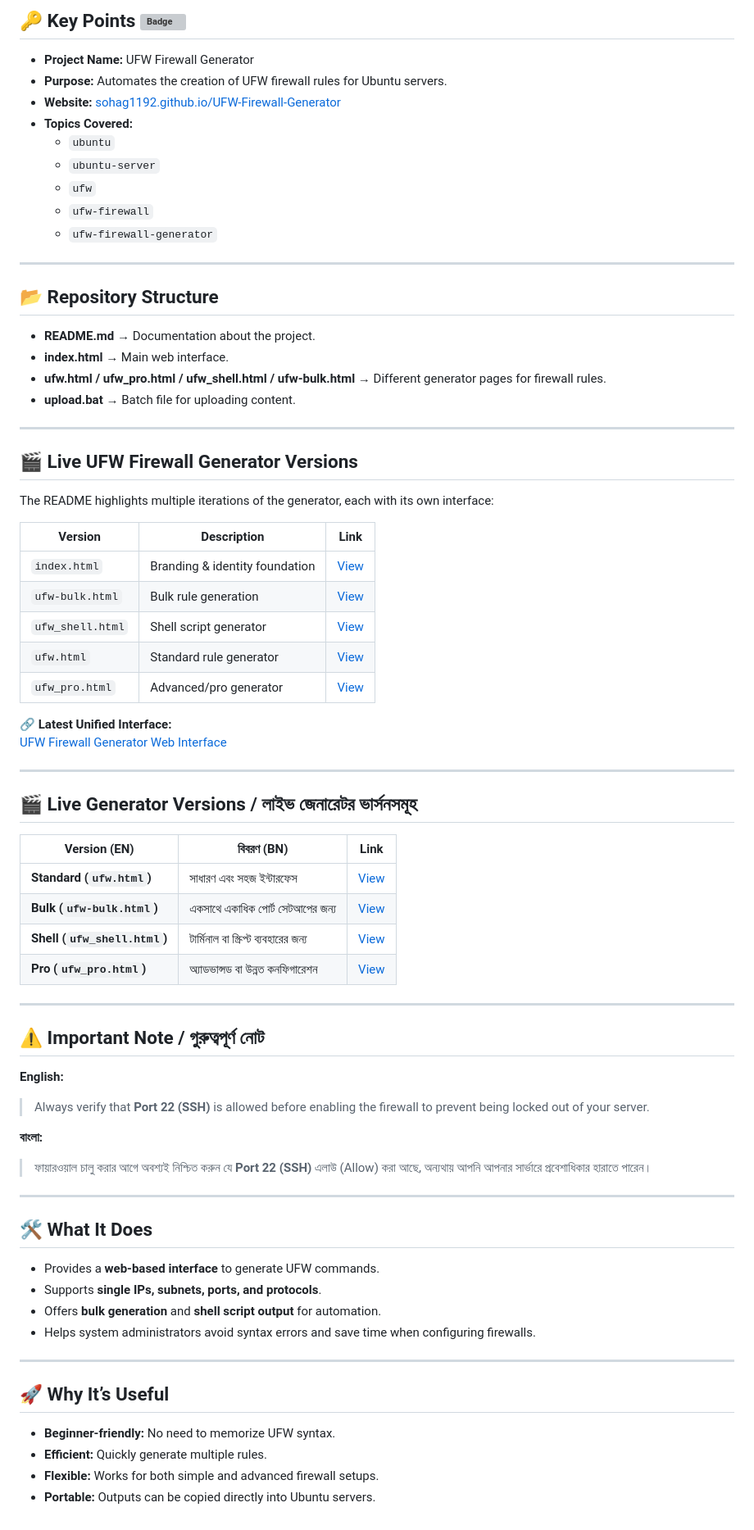
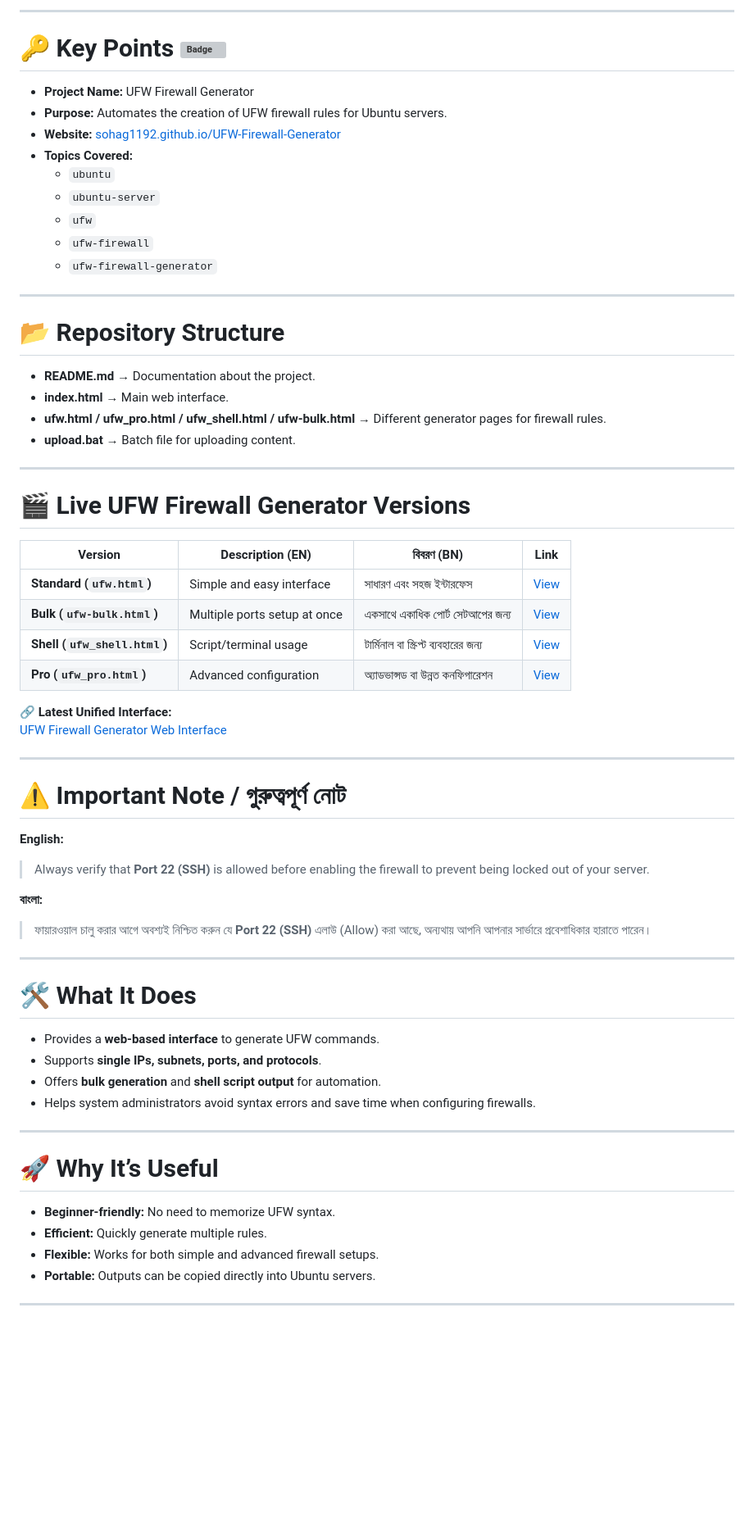
Before and after one commit to sohag1192/UFW-Firewall-Generator, a Markdown page: README.md, the part around the change. Shown at 82% size. Rendered like a GitHub page; blank space fills up the shorter version; grey boxes are pictures that could not be loaded.

Commit message:
Auto commit on Sat 01/31/2026 13:42:41.81 with Sohag1192 updates

```diff
--- a/README.md
+++ b/README.md
@@ -1,6 +1,7 @@
 
+---
 
-## 🔑 Key Points   ![Badge](https://hitscounter.dev/api/hit?url=https%3A%2F%2Fgithub.com%2Fsohag1192%2FUFW-Firewall-Generator&label=&icon=github&color=%23198754&message=&style=flat&tz=UTC)
+# 🔑 Key Points  ![Badge](https://hitscounter.dev/api/hit?url=https%3A%2F%2Fgithub.com%2Fsohag1192%2FUFW-Firewall-Generator&label=&icon=github&color=%23198754&message=&style=flat&tz=UTC)
 - **Project Name:** UFW Firewall Generator
 - **Purpose:** Automates the creation of UFW firewall rules for Ubuntu servers.
 - **Website:** [sohag1192.github.io/UFW-Firewall-Generator](https://sohag1192.github.io/UFW-Firewall-Generator/)
@@ -13,7 +14,7 @@
 
 ---
 
-## 📂 Repository Structure
+# 📂 Repository Structure
 - **README.md** → Documentation about the project.
 - **index.html** → Main web interface.
 - **ufw.html / ufw_pro.html / ufw_shell.html / ufw-bulk.html** → Different generator pages for firewall rules.
@@ -21,46 +22,30 @@
 
 ---
 
-## 🎬 Live UFW Firewall Generator Versions
-The README highlights multiple iterations of the generator, each with its own interface:
+# 🎬 Live UFW Firewall Generator Versions
 
-| Version        | Description                     | Link |
-|----------------|---------------------------------|------|
-| `index.html`   | Branding & identity foundation  | [View](https://sohag1192.github.io/UFW-Firewall-Generator/index.html) |
-| `ufw-bulk.html`| Bulk rule generation            | [View](https://sohag1192.github.io/UFW-Firewall-Generator/ufw-bulk.html) |
-| `ufw_shell.html`| Shell script generator         | [View](https://sohag1192.github.io/UFW-Firewall-Generator/ufw_shell.html) |
-| `ufw.html`     | Standard rule generator         | [View](https://sohag1192.github.io/UFW-Firewall-Generator/ufw.html) |
-| `ufw_pro.html` | Advanced/pro generator          | [View](https://sohag1192.github.io/UFW-Firewall-Generator/ufw_pro.html) |
+| Version        | Description (EN) | বিবরণ (BN) | Link |
+|----------------|------------------|-------------|------|
+| **Standard (`ufw.html`)** | Simple and easy interface | সাধারণ এবং সহজ ইন্টারফেস | [View](https://sohag1192.github.io/UFW-Firewall-Generator/ufw.html) |
+| **Bulk (`ufw-bulk.html`)** | Multiple ports setup at once | একসাথে একাধিক পোর্ট সেটআপের জন্য | [View](https://sohag1192.github.io/UFW-Firewall-Generator/ufw-bulk.html) |
+| **Shell (`ufw_shell.html`)** | Script/terminal usage | টার্মিনাল বা স্ক্রিপ্ট ব্যবহারের জন্য | [View](https://sohag1192.github.io/UFW-Firewall-Generator/ufw_shell.html) |
+| **Pro (`ufw_pro.html`)** | Advanced configuration | অ্যাডভান্সড বা উন্নত কনফিগারেশন | [View](https://sohag1192.github.io/UFW-Firewall-Generator/ufw_pro.html) |
 
 🔗 **Latest Unified Interface:**
 [UFW Firewall Generator Web Interface](https://sohag1192.github.io/UFW-Firewall-Generator)
 
 ---
-## 🎬 Live Generator Versions / লাইভ জেনারেটর ভার্সনসমূহ
 
-| Version (EN) | বিবরণ (BN) | Link |
-| --- | --- | --- |
-| **Standard (`ufw.html`)** | সাধারণ এবং সহজ ইন্টারফেস | [View](https://sohag1192.github.io/UFW-Firewall-Generator/ufw.html) |
-| **Bulk (`ufw-bulk.html`)** | একসাথে একাধিক পোর্ট সেটআপের জন্য | [View](https://sohag1192.github.io/UFW-Firewall-Generator/ufw-bulk.html) |
-| **Shell (`ufw_shell.html`)** | টার্মিনাল বা স্ক্রিপ্ট ব্যবহারের জন্য | [View](https://sohag1192.github.io/UFW-Firewall-Generator/ufw_shell.html) |
-| **Pro (`ufw_pro.html`)** | অ্যাডভান্সড বা উন্নত কনফিগারেশন | [View](https://sohag1192.github.io/UFW-Firewall-Generator/ufw_pro.html) |
-
----
-
-## ⚠️ Important Note / গুরুত্বপূর্ণ নোট
-
+# ⚠️ Important Note / গুরুত্বপূর্ণ নোট
 **English:**
-
 > Always verify that **Port 22 (SSH)** is allowed before enabling the firewall to prevent being locked out of your server.
 
 **বাংলা:**
-
 > ফায়ারওয়াল চালু করার আগে অবশ্যই নিশ্চিত করুন যে **Port 22 (SSH)** এলাউ (Allow) করা আছে, অন্যথায় আপনি আপনার সার্ভারে প্রবেশাধিকার হারাতে পারেন।
 
 ---
 
-
-## 🛠️ What It Does
+# 🛠️ What It Does
 - Provides a **web-based interface** to generate UFW commands.
 - Supports **single IPs, subnets, ports, and protocols**.
 - Offers **bulk generation** and **shell script output** for automation.
@@ -68,8 +53,10 @@ The README highlights multiple iterations of the generator, each with its own in
 
 ---
 
-## 🚀 Why It’s Useful
+# 🚀 Why It’s Useful
 - **Beginner-friendly:** No need to memorize UFW syntax.
 - **Efficient:** Quickly generate multiple rules.
 - **Flexible:** Works for both simple and advanced firewall setups.
 - **Portable:** Outputs can be copied directly into Ubuntu servers.
+
+---
```
